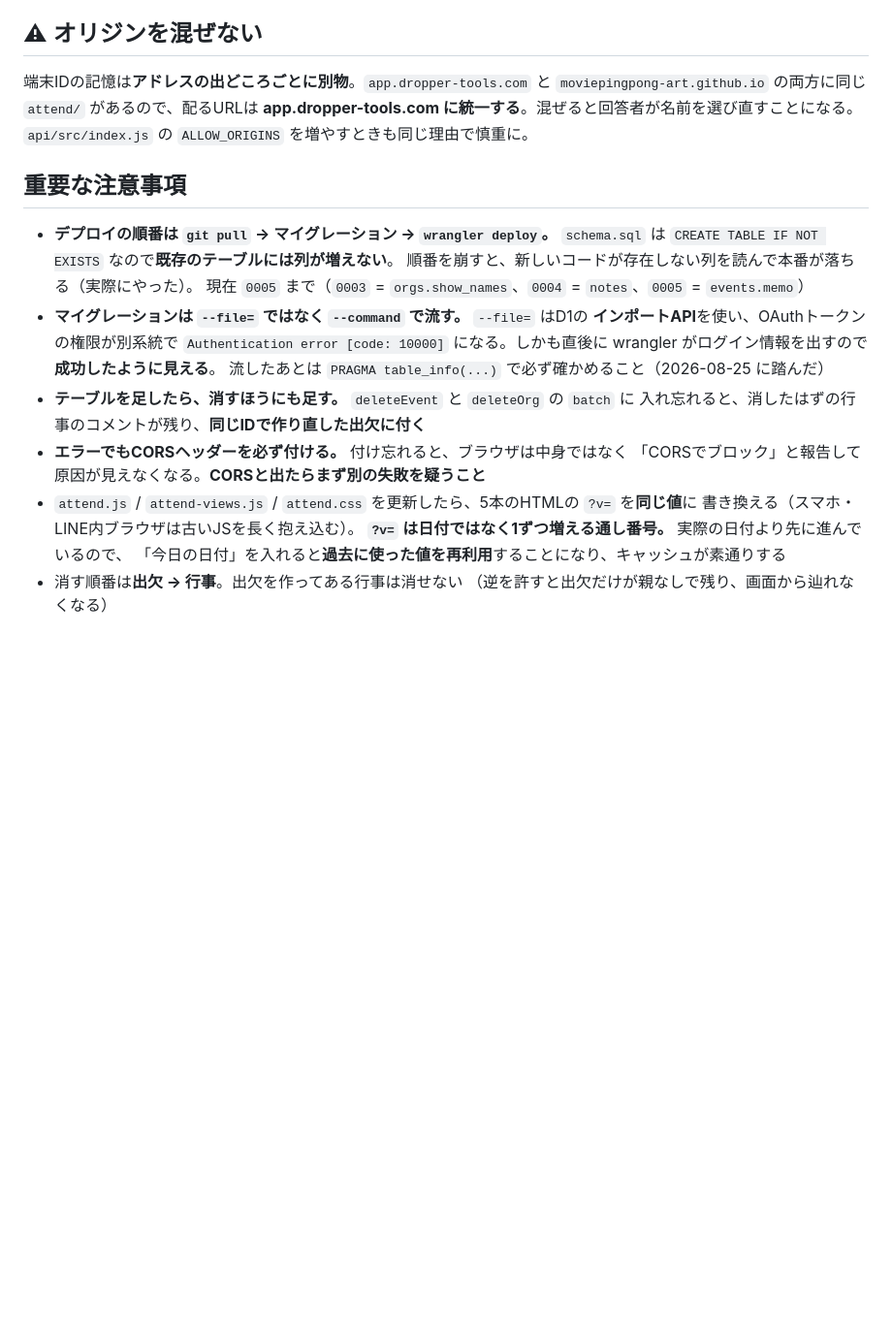
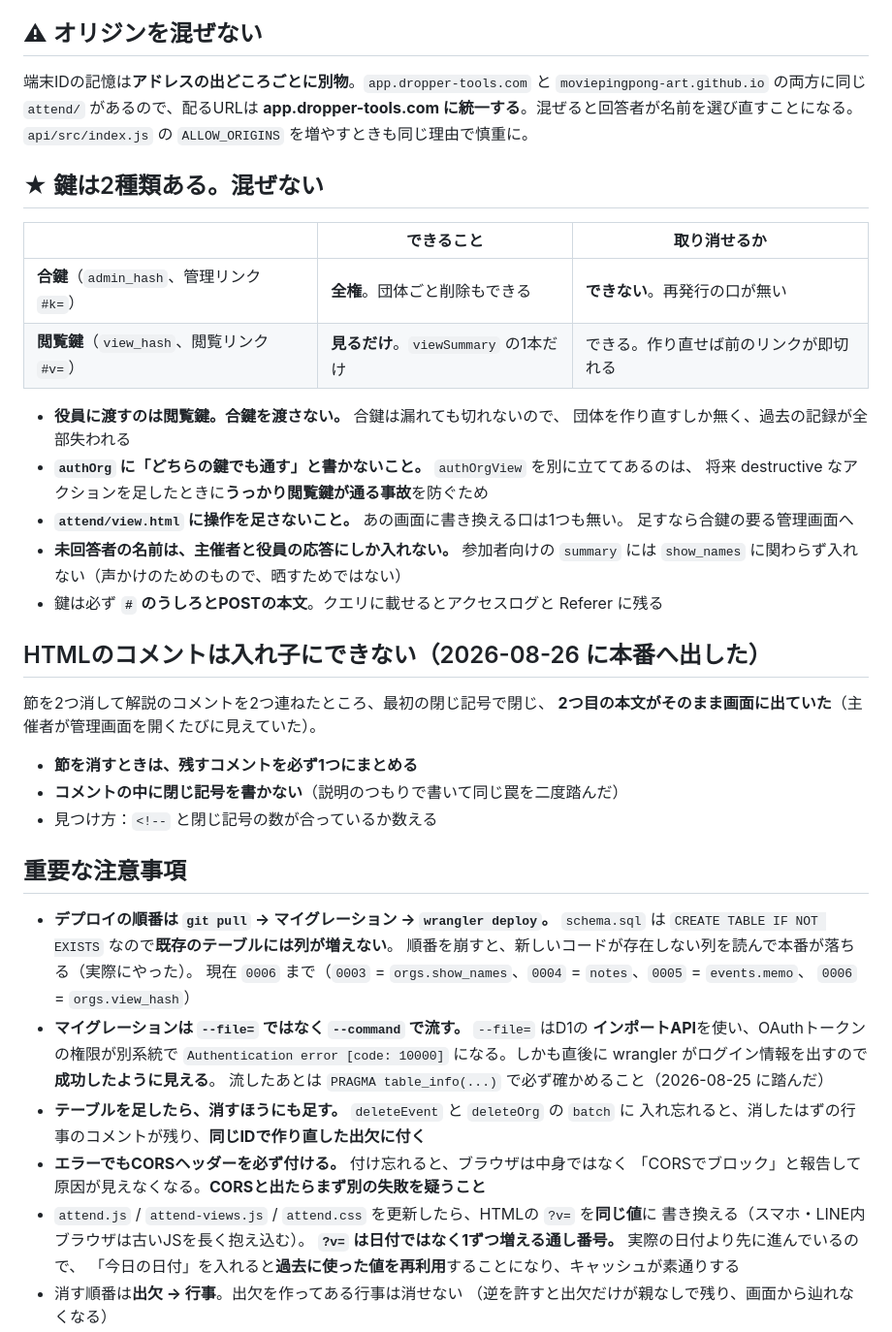
Before and after one commit to moviepingpong-art/hakusan-attendance, a Markdown page: CLAUDE.md, the part around the change. Shown at 97% size. Rendered like a GitHub page; blank space fills up the shorter version.

Commit message:
CLAUDE.md：鍵が2種類になったので、その決めごとを書く (#53)
#52 で閲覧鍵（view_hash）を足した。合鍵と役割が違うので、混ぜないための決めごとを残す。
コード自体は #52 でマージずみで、これは記録だけ。

- 合鍵は全権・取り消せない／閲覧鍵は見るだけ・作り直せば即切れる
- 役員に渡すのは閲覧鍵。合鍵を渡さない
- authOrg に「どちらの鍵でも通す」と書かないこと。authOrgView を別に立てたのは、
  将来 destructive なアクションを足したときにうっかり閲覧鍵が通る事故を防ぐため
- attend/view.html に操作を足さない
- 未回答者の名前は主催者と役員の応答にしか入れない（声かけのためで、晒すためではない）
- 鍵は必ず # のうしろとPOSTの本文

あわせて、HTMLのコメントは入れ子にできない件を節にした。2026-08-26 に本番へ出した
（節を2つ消して解説コメントを2つ連ね、2つ目の本文が画面に出ていた）。しかも直す
コメントの中に閉じ記号を書いて同じ罠を二度踏んだので、そこも書いてある。

マイグレーションの現在地を 0006 に更新。?v= の「5本のHTML」は view.html が増えて
6本になったので、本数を書かない形にした。

Co-authored-by: moviepingpong-art <tsyumash@outlook.jp>
Co-authored-by: Claude Opus 5 <noreply@anthropic.com>

```diff
--- a/CLAUDE.md
+++ b/CLAUDE.md
@@ -170,11 +170,38 @@
 **app.dropper-tools.com に統一する**。混ぜると回答者が名前を選び直すことになる。
 `api/src/index.js` の `ALLOW_ORIGINS` を増やすときも同じ理由で慎重に。
 
+## ★ 鍵は2種類ある。混ぜない
+
+| | できること | 取り消せるか |
+|---|---|---|
+| **合鍵**（`admin_hash`、管理リンク `#k=`） | **全権**。団体ごと削除もできる | **できない**。再発行の口が無い |
+| **閲覧鍵**（`view_hash`、閲覧リンク `#v=`） | **見るだけ**。`viewSummary` の1本だけ | できる。作り直せば前のリンクが即切れる |
+
+- **役員に渡すのは閲覧鍵。合鍵を渡さない。** 合鍵は漏れても切れないので、
+  団体を作り直すしか無く、過去の記録が全部失われる
+- **`authOrg` に「どちらの鍵でも通す」と書かないこと。** `authOrgView` を別に立ててあるのは、
+  将来 destructive なアクションを足したときに**うっかり閲覧鍵が通る事故**を防ぐため
+- **`attend/view.html` に操作を足さないこと。** あの画面に書き換える口は1つも無い。
+  足すなら合鍵の要る管理画面へ
+- **未回答者の名前は、主催者と役員の応答にしか入れない。** 参加者向けの `summary` には
+  `show_names` に関わらず入れない（声かけのためのもので、晒すためではない）
+- 鍵は必ず **`#` のうしろとPOSTの本文**。クエリに載せるとアクセスログと Referer に残る
+
+## HTMLのコメントは入れ子にできない（2026-08-26 に本番へ出した）
+
+節を2つ消して解説のコメントを2つ連ねたところ、最初の閉じ記号で閉じ、
+**2つ目の本文がそのまま画面に出ていた**（主催者が管理画面を開くたびに見えていた）。
+
+- **節を消すときは、残すコメントを必ず1つにまとめる**
+- **コメントの中に閉じ記号を書かない**（説明のつもりで書いて同じ罠を二度踏んだ）
+- 見つけ方：`<!--` と閉じ記号の数が合っているか数える
+
 ## 重要な注意事項
 - **デプロイの順番は `git pull` → マイグレーション → `wrangler deploy`。**
   `schema.sql` は `CREATE TABLE IF NOT EXISTS` なので**既存のテーブルには列が増えない**。
   順番を崩すと、新しいコードが存在しない列を読んで本番が落ちる（実際にやった）。
-  現在 `0005` まで（`0003` = `orgs.show_names`、`0004` = `notes`、`0005` = `events.memo`）
+  現在 `0006` まで（`0003` = `orgs.show_names`、`0004` = `notes`、`0005` = `events.memo`、
+  `0006` = `orgs.view_hash`）
 - **マイグレーションは `--file=` ではなく `--command` で流す。** `--file=` はD1の
   **インポートAPI**を使い、OAuthトークンの権限が別系統で `Authentication error [code: 10000]`
   になる。しかも直後に wrangler がログイン情報を出すので**成功したように見える**。
@@ -183,7 +210,7 @@
   入れ忘れると、消したはずの行事のコメントが残り、**同じIDで作り直した出欠に付く**
 - **エラーでもCORSヘッダーを必ず付ける。** 付け忘れると、ブラウザは中身ではなく
   「CORSでブロック」と報告して原因が見えなくなる。**CORSと出たらまず別の失敗を疑うこと**
-- `attend.js` / `attend-views.js` / `attend.css` を更新したら、5本のHTMLの `?v=` を**同じ値**に
+- `attend.js` / `attend-views.js` / `attend.css` を更新したら、HTMLの `?v=` を**同じ値**に
   書き換える（スマホ・LINE内ブラウザは古いJSを長く抱え込む）。
   **`?v=` は日付ではなく1ずつ増える通し番号。** 実際の日付より先に進んでいるので、
   「今日の日付」を入れると**過去に使った値を再利用**することになり、キャッシュが素通りする
```
